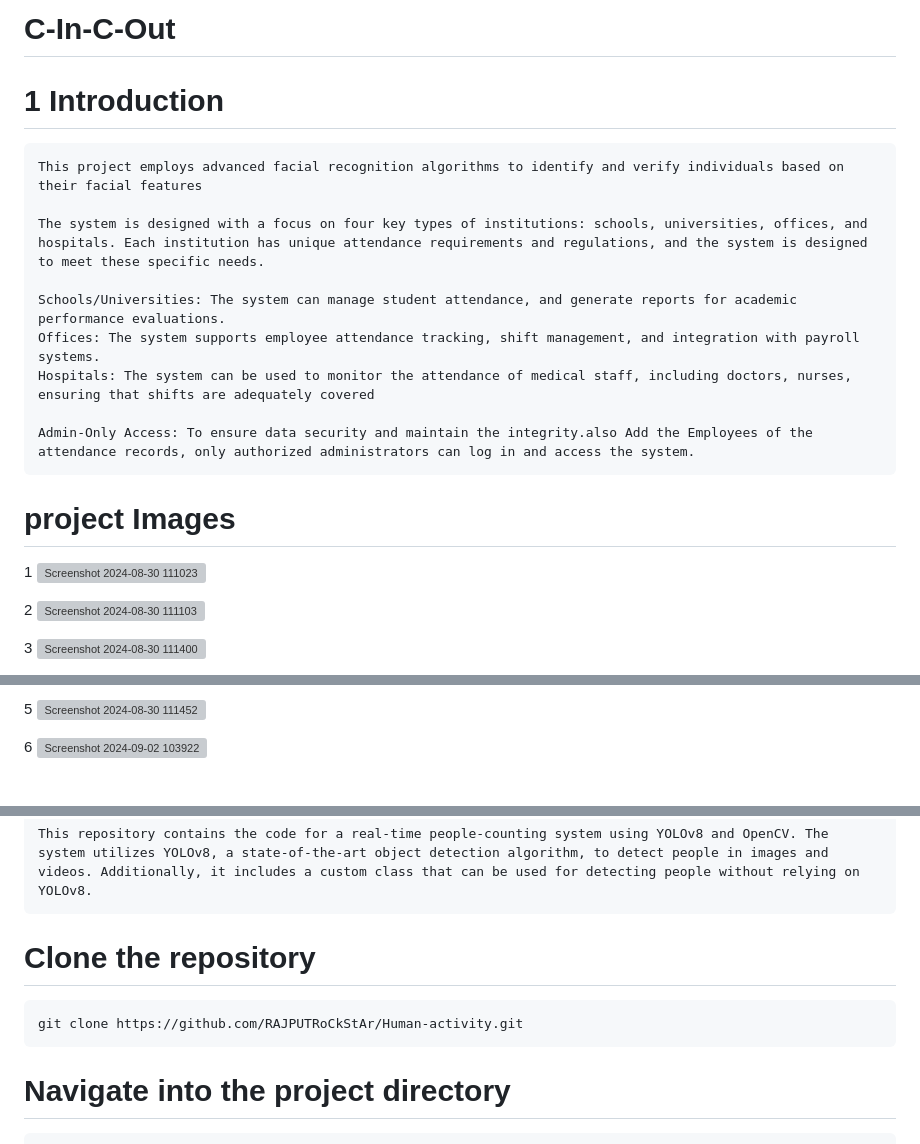
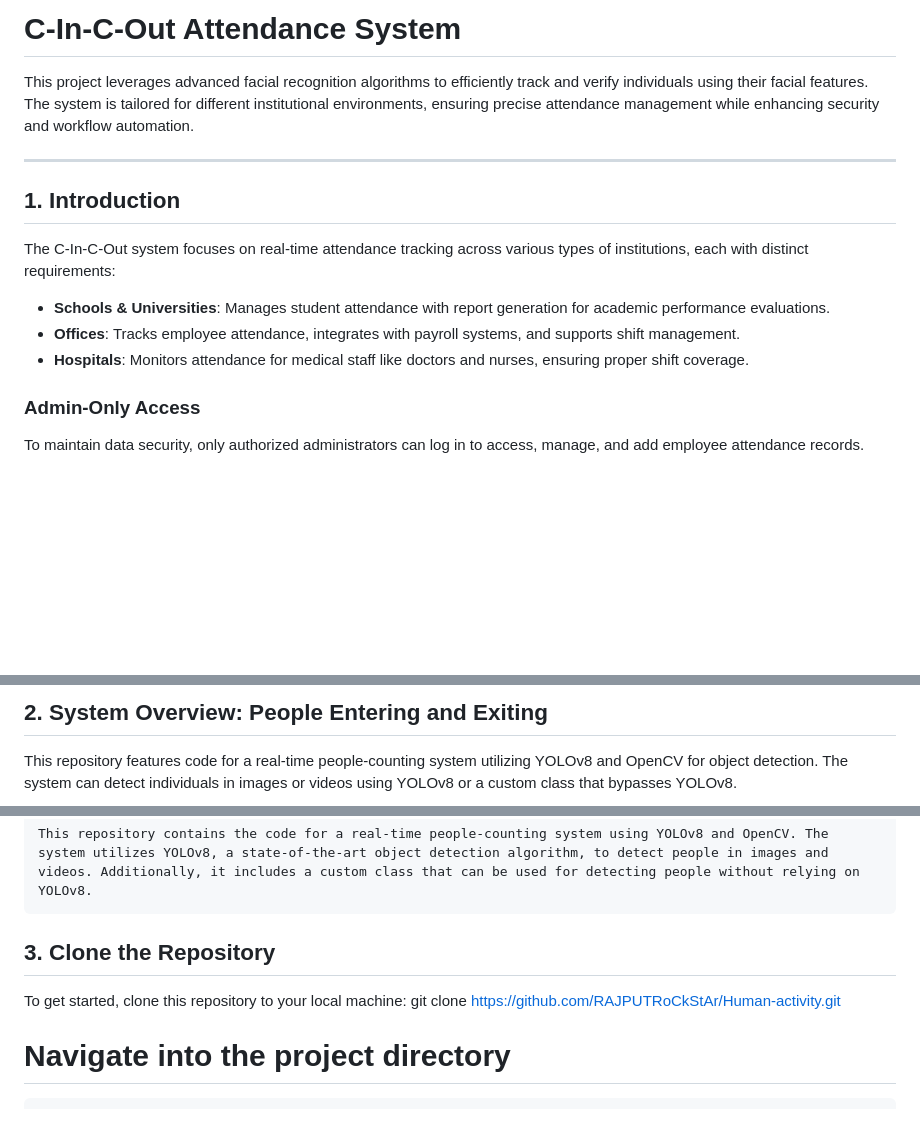
Before and after one commit to RAJPUTRoCkStAr/CinCout, a Markdown page: README.md, 3 parts joined by grey strips. GitHub-like rendering; blank space fills up the shorter version; grey boxes are pictures that could not be loaded.

```diff
--- a/README.md
+++ b/README.md
@@ -1,20 +1,18 @@
-# C-In-C-Out
+# **C-In-C-Out Attendance System**
 
-# 1  Introduction
-    This project employs advanced facial recognition algorithms to identify and verify individuals based on their facial features
+This project leverages advanced facial recognition algorithms to efficiently track and verify individuals using their facial features. The system is tailored for different institutional environments, ensuring precise attendance management while enhancing security and workflow automation.
 
-    The system is designed with a focus on four key types of institutions: schools, universities, offices, and hospitals. Each institution has unique attendance requirements and regulations, and the system is designed to meet these specific needs.
+---
 
-    Schools/Universities: The system can manage student attendance, and generate reports for academic performance evaluations.
-    Offices: The system supports employee attendance tracking, shift management, and integration with payroll systems.
-    Hospitals: The system can be used to monitor the attendance of medical staff, including doctors, nurses, ensuring that shifts are adequately covered
+## **1. Introduction**
 
-    Admin-Only Access: To ensure data security and maintain the integrity.also Add the Employees of the attendance records, only authorized administrators can log in and access the system.
+The C-In-C-Out system focuses on real-time attendance tracking across various types of institutions, each with distinct requirements:
 
-#  project Images
-1 ![Screenshot 2024-08-30 111023](https://github.com/user-attachments/assets/7a6fa99c-4236-49b0-950d-20137556e782)
+- **Schools & Universities**: Manages student attendance with report generation for academic performance evaluations.
+- **Offices**: Tracks employee attendance, integrates with payroll systems, and supports shift management.
+- **Hospitals**: Monitors attendance for medical staff like doctors and nurses, ensuring proper shift coverage.
 
-2 ![Screenshot 2024-08-30 111103](https://github.com/user-attachments/assets/c34aa0c7-9c17-4e88-99f6-b8fa3545d197)
+### **Admin-Only Access**
 
-3 ![Screenshot 2024-08-30 111400](https://github.com/user-attachments/assets/92269665-9656-46b0-a139-4e8f2d1ea39d)
+To maintain data security, only authorized administrators can log in to access, manage, and add employee attendance records.
 
@@ -22,5 +20,5 @@
 
-5 ![Screenshot 2024-08-30 111452](https://github.com/user-attachments/assets/de0dc683-b3c5-467c-ba38-fe1bd57d0691)
+## **2. System Overview: People Entering and Exiting**
 
-6 ![Screenshot 2024-09-02 103922](https://github.com/user-attachments/assets/f372ea54-7c55-4c54-b3a2-e7465c52feb9)
+This repository features code for a real-time people-counting system utilizing YOLOv8 and OpenCV for object detection. The system can detect individuals in images or videos using YOLOv8 or a custom class that bypasses YOLOv8.
 
@@ -39,7 +42,9 @@
 
 
 
-# Clone the repository
+## **3. Clone the Repository**
+
+To get started, clone this repository to your local machine:
     git clone https://github.com/RAJPUTRoCkStAr/Human-activity.git
 
 
```
Also changed, not shown: other parts of README.md (+11 -6 lines).
